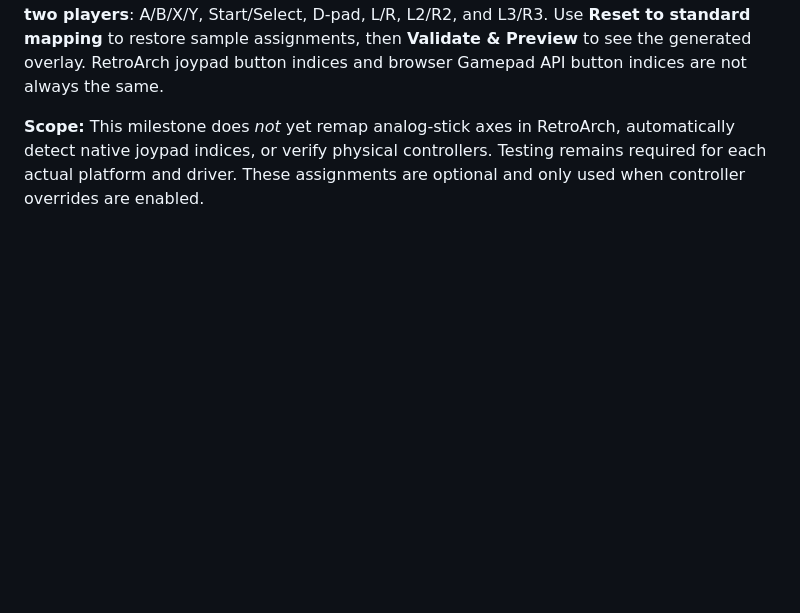
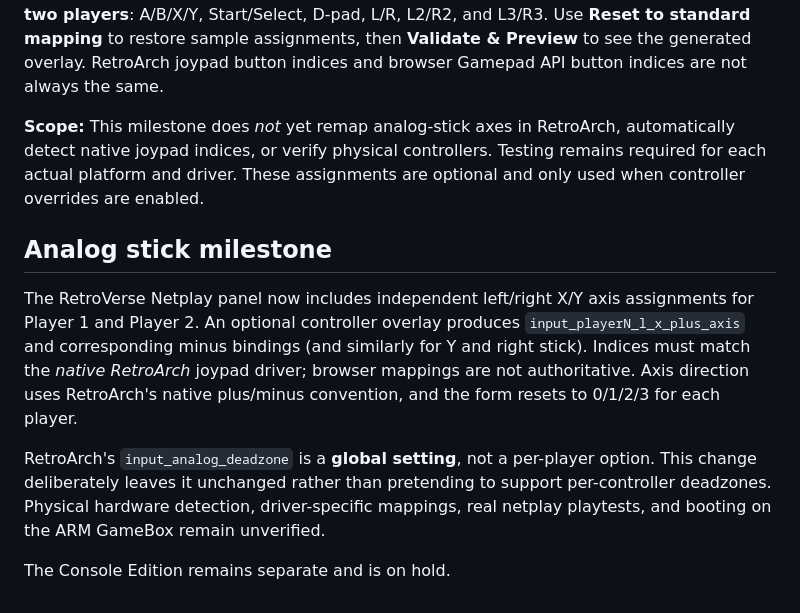
Before and after one commit to Cardsmageanime/RetroVerse, a Markdown page: online/retroarch/CONTROLLER_CONFIGURATION.md, the part around the change. GitHub-like rendering; blank space fills up the shorter version.

Commit message:
docs: clarify analog axis mappings, global deadzone and Console Edition separation

```diff
--- a/online/retroarch/CONTROLLER_CONFIGURATION.md
+++ b/online/retroarch/CONTROLLER_CONFIGURATION.md
@@ -49,3 +49,11 @@ No real gamepad compatibility or physical GameBox test has yet been demonstrated
 The Netplay menu now offers editable indices for all 16 digital RetroPad inputs for **each of two players**: A/B/X/Y, Start/Select, D-pad, L/R, L2/R2, and L3/R3. Use **Reset to standard mapping** to restore sample assignments, then **Validate & Preview** to see the generated overlay. RetroArch joypad button indices and browser Gamepad API button indices are not always the same.
 
 **Scope:** This milestone does *not* yet remap analog-stick axes in RetroArch, automatically detect native joypad indices, or verify physical controllers. Testing remains required for each actual platform and driver. These assignments are optional and only used when controller overrides are enabled.
+
+## Analog stick milestone
+
+The RetroVerse Netplay panel now includes independent left/right X/Y axis assignments for Player 1 and Player 2. An optional controller overlay produces `input_playerN_l_x_plus_axis` and corresponding minus bindings (and similarly for Y and right stick). Indices must match the *native RetroArch* joypad driver; browser mappings are not authoritative. Axis direction uses RetroArch's native plus/minus convention, and the form resets to 0/1/2/3 for each player.
+
+RetroArch's `input_analog_deadzone` is a **global setting**, not a per-player option. This change deliberately leaves it unchanged rather than pretending to support per-controller deadzones. Physical hardware detection, driver-specific mappings, real netplay playtests, and booting on the ARM GameBox remain unverified.
+
+The Console Edition remains separate and is on hold.
```
